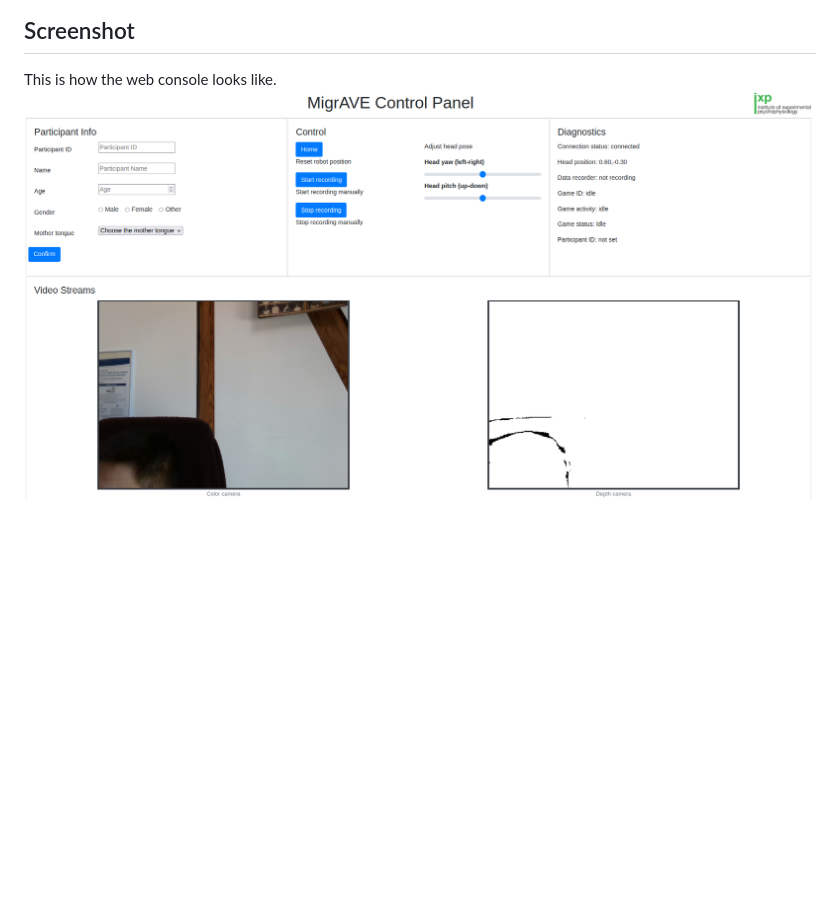
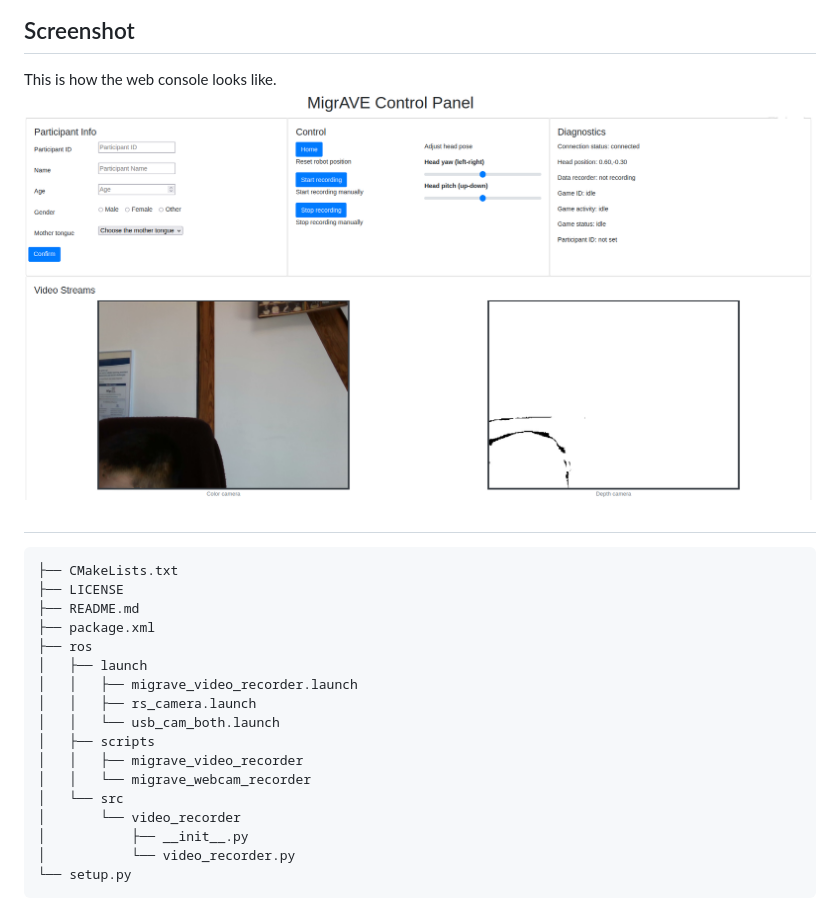
Before and after one commit to migrave/migrave_web_console, a Markdown page: README.md, the part around the change. GitHub-like rendering; pictures changed too: assets/img/MigrAVE_web_console.png; blank space fills up the shorter version.

````diff
--- a/README.md
+++ b/README.md
@@ -23,3 +23,24 @@ Repository of web console for the MigrAVE project
 
 This is how the web console looks like.
 ![screenshot](./assets/img/MigrAVE_web_console.png "opt title")
+
+##
+```
+├── CMakeLists.txt
+├── LICENSE
+├── README.md
+├── package.xml
+├── ros
+│   ├── launch
+│   │   ├── migrave_video_recorder.launch
+│   │   ├── rs_camera.launch
+│   │   └── usb_cam_both.launch
+│   ├── scripts
+│   │   ├── migrave_video_recorder
+│   │   └── migrave_webcam_recorder
+│   └── src
+│       └── video_recorder
+│           ├── __init__.py
+│           └── video_recorder.py
+└── setup.py
+```
````
Also changed, not shown: 2 other files.
